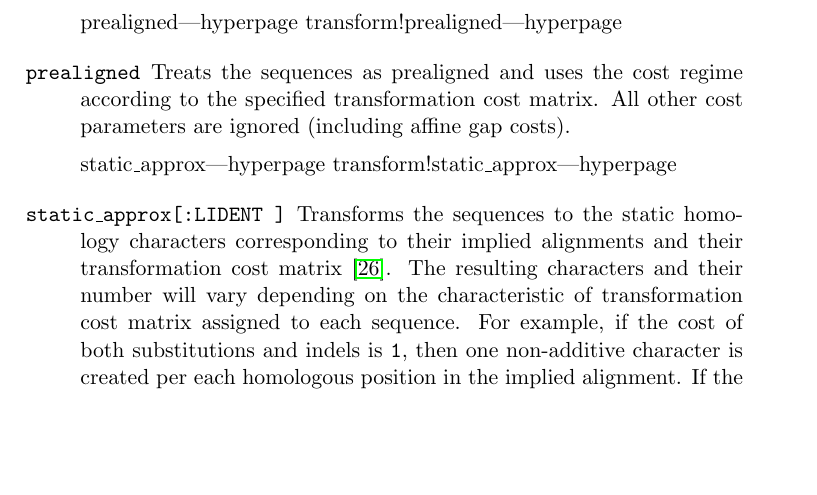
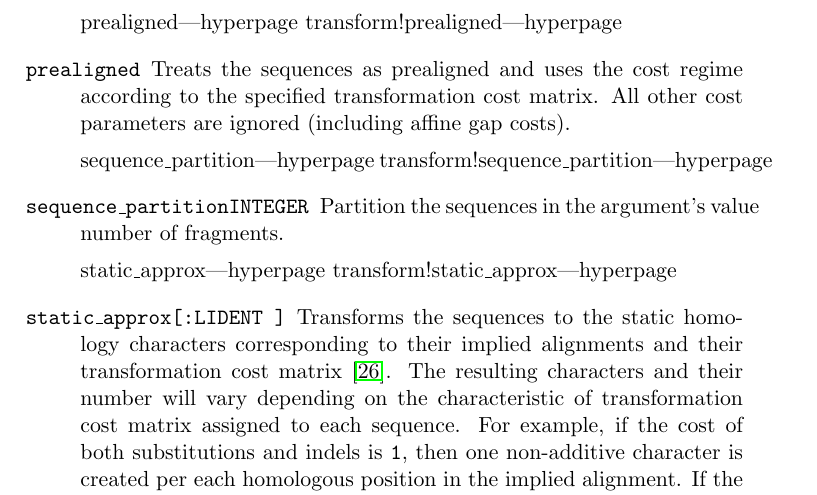
Before and after one commit to amnh/poy5, a LaTeX thesis (doc/commands.tex, which reads doc/allcommands.tex): part of page 115 of 158, cut so that both start at the same text, the shorter picture padded with empty space. Compiled offline with pdfLaTeX; a LaTeX package or settings file that is missing is left out.

Commit message:
[svn] Merging changes from release5 revision 2448:2449.

```diff
--- a/doc/allcommands.tex
+++ b/doc/allcommands.tex
@@ -2805,6 +2805,11 @@
                 gap costs).}
                 {prealignedtransform}
 
+        \argumentdefinition{sequence\_partition}{\poyint}
+            {Partition the sequences in the argument's value number of
+            fragments.}
+            {sequencepartition}
+
         \argumentdefinition{static\_approx}{\optional{\poylident}}
             {Transforms the sequences to the static homology characters
             corresponding to their implied alignments and their transformation
```
Also changed, not shown: 5 other files.
